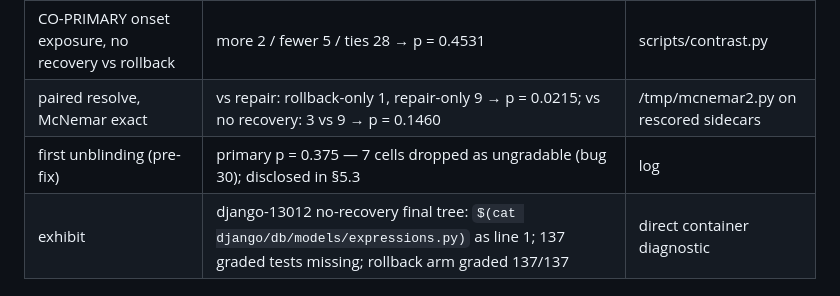
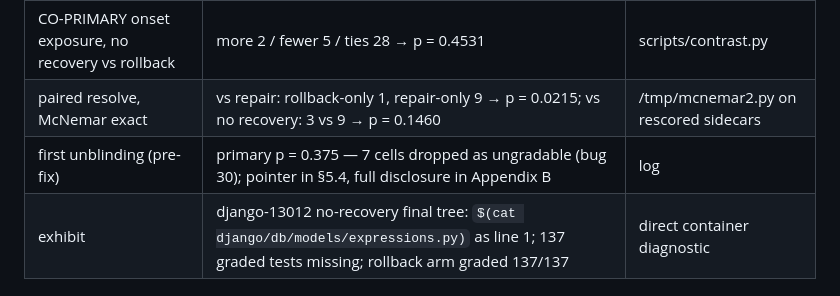
Before and after one commit to zanwenfu/taste-is-all-you-need, a Markdown page: paper/facts.md, the part around the change. Drawn GitHub-style.

Commit message:
Facts: disclosure location

```diff
--- a/paper/facts.md
+++ b/paper/facts.md
@@ -128,7 +128,7 @@ pylint-6386 7→1. Source: /tmp/undercount.py over evidence sidecars.
 | repair vs rollback (paired sign) | worse 5 / better 1 / ties 29 → p = 0.2188 | scripts/contrast.py |
 | CO-PRIMARY onset exposure, no recovery vs rollback | more 2 / fewer 5 / ties 28 → p = 0.4531 | scripts/contrast.py |
 | paired resolve, McNemar exact | vs repair: rollback-only 1, repair-only 9 → p = 0.0215; vs no recovery: 3 vs 9 → p = 0.1460 | /tmp/mcnemar2.py on rescored sidecars |
-| first unblinding (pre-fix) | primary p = 0.375 — 7 cells dropped as ungradable (bug 30); disclosed in §5.3 | log |
+| first unblinding (pre-fix) | primary p = 0.375 — 7 cells dropped as ungradable (bug 30); pointer in §5.4, full disclosure in Appendix B | log |
 | exhibit | django-13012 no-recovery final tree: `$(cat django/db/models/expressions.py)` as line 1; 137 graded tests missing; rollback arm graded 137/137 | direct container diagnostic |
 
 ## Bugs after the census (all fixed, revert-verified): 29 sync symlinks; 30 patch-killed suite scored as hole; 31 rescore never graded; 32 harness artifacts leaked into the prediction.
```
